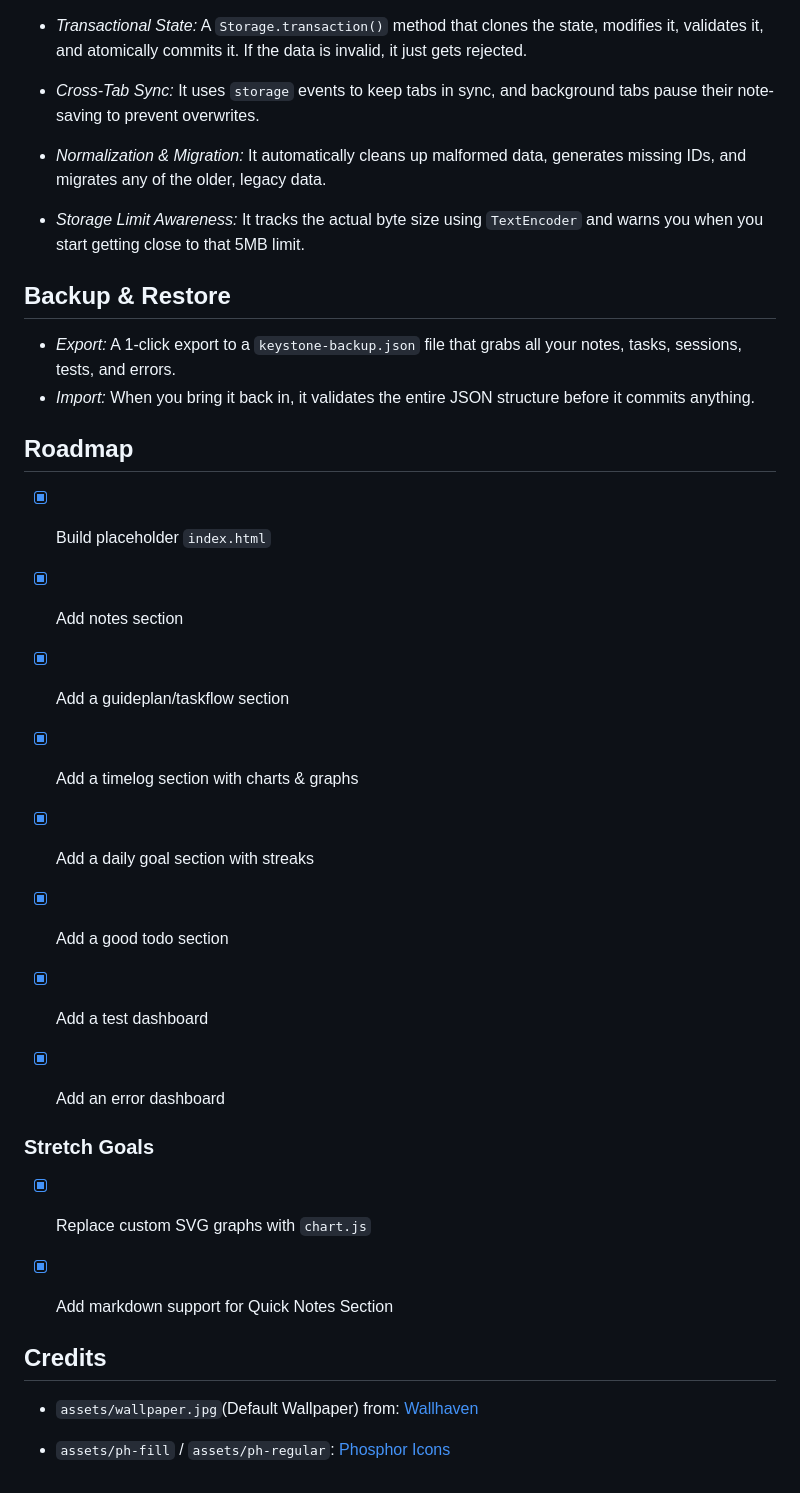
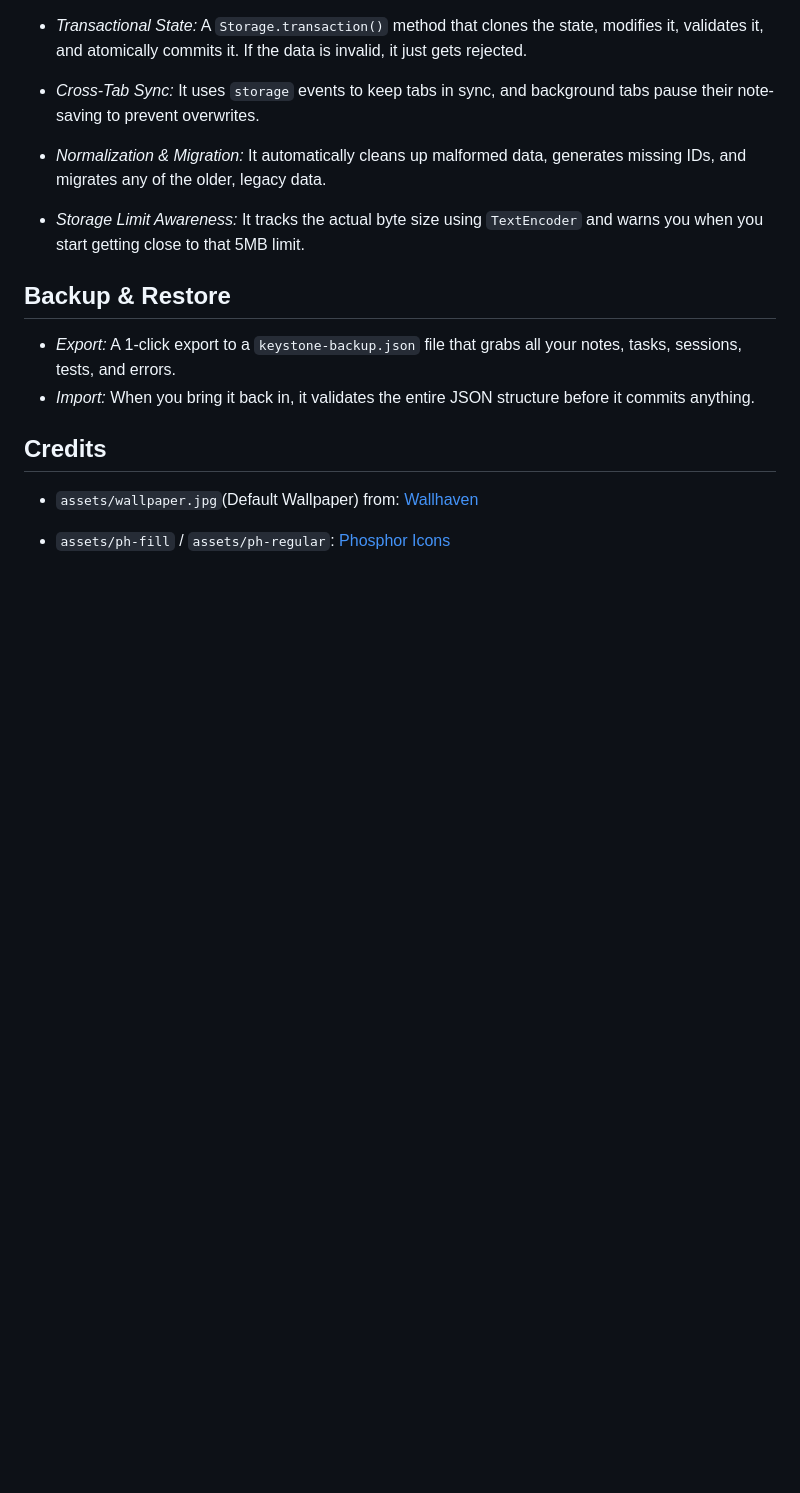
Before and after one commit to snowlock-dev/keystone, a Markdown page: README.md, the part around the change printed below. GitHub-like rendering; blank space fills up the shorter version.

```diff
--- a/README.md
+++ b/README.md
@@ -157,24 +144,6 @@ you start getting close to that 5MB limit.
 - *Import:* When you bring it back in, it validates the entire JSON structure before it commits anything.
 
 
-## Roadmap
-
-- [x] Build placeholder `index.html`
-- [x] Add notes section
-- [x] Add a guideplan/taskflow section
-- [x] Add a timelog section with charts & graphs
-- [x] Add a daily goal section with streaks
-- [x] Add a good todo section
-- [x] Add a test dashboard
-- [x] Add an error dashboard
-
-
-### Stretch Goals
-
-- [x] Replace custom SVG graphs with `chart.js`
-- [x] Add markdown support for Quick Notes Section
-
-
 ## Credits
 
 * `assets/wallpaper.jpg`(Default Wallpaper) from: [Wallhaven](https://wallhaven.cc/w/nm6o2k)
```
Also changed, not shown: other parts of README.md (+0 -13 lines), assets/image.png, assets/og-image.png (added), 3 other files.
